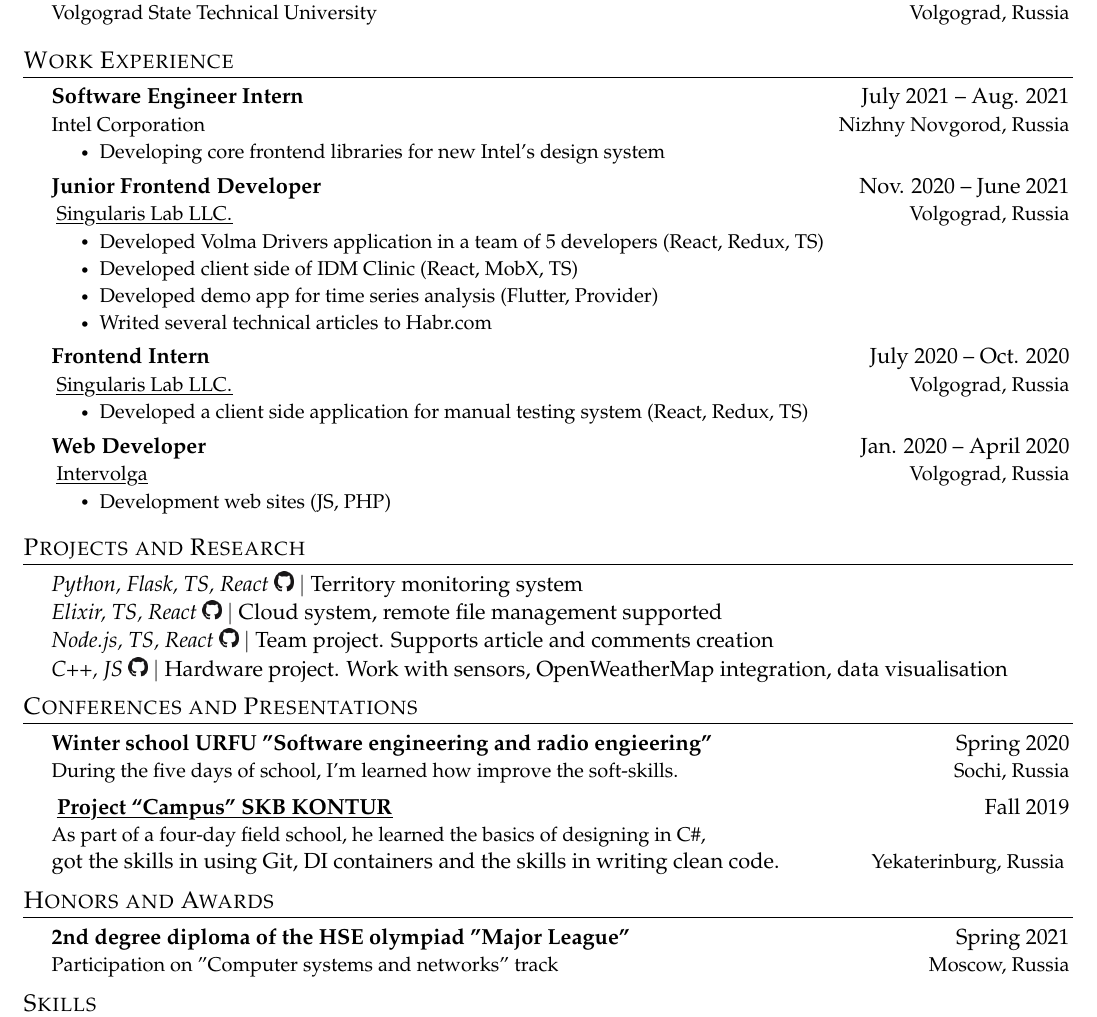
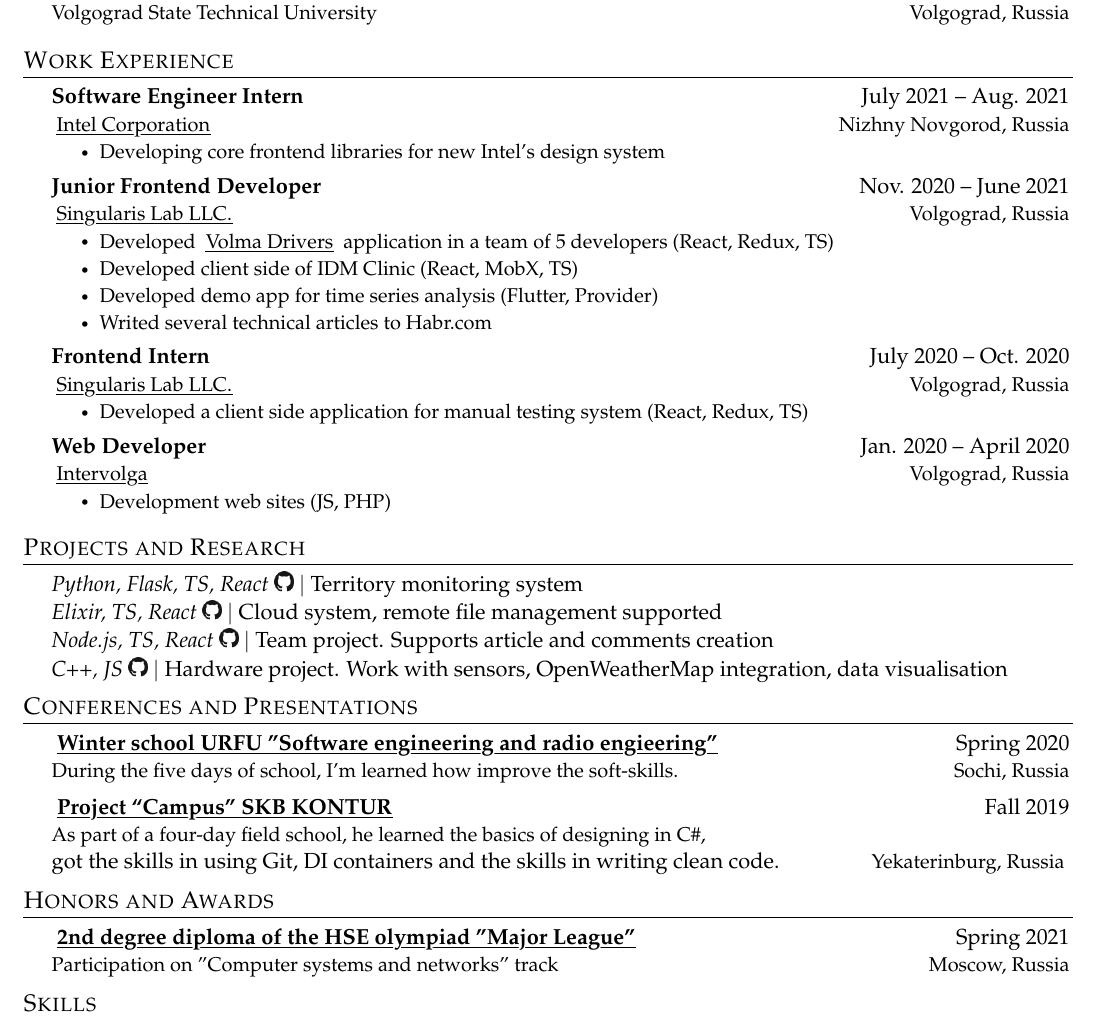
Before and after one commit to Sapfir0/CV, a LaTeX CV (src/CV.tex): part of the page, cut so that both start at the same text. Compiled offline with pdfLaTeX.

Commit message:
Added more links

```diff
--- a/src/CV.tex
+++ b/src/CV.tex
@@ -154,7 +154,7 @@
   \CVSubHeadingListStart
     \CVSubheading
       {Software Engineer Intern}{July 2021 -- Aug. 2021}
-      {Intel Corporation}{Nizhny Novgorod, Russia}
+      {\link{http://summer.russia-students.ru/}{Intel Corporation}}{Nizhny Novgorod, Russia}
     \CVItemListStart
       \CVItem{Developing core frontend libraries for new Intel's design system}
     \CVItemListEnd
@@ -163,7 +163,7 @@
       {Junior Frontend Developer}{Nov. 2020 -- June 2021}
       {\link{https://www.singularis-lab.com/}{Singularis Lab LLC.}}{Volgograd, Russia}
     \CVItemListStart
-      \CVItem{Developed Volma Drivers application in a team of 5 developers (React, Redux, TS)}
+      \CVItem{Developed \link{https://www.singularis-lab.com/ru/project/volma-portal.html}{Volma Drivers} application in a team of 5 developers (React, Redux, TS)}
       \CVItem{Developed client side of IDM Clinic (React, MobX, TS)}
       \CVItem{Developed demo app for time series analysis (Flutter, Provider)}
       \CVItem{Writed several technical articles to Habr.com}
@@ -204,7 +204,7 @@
 \section{Conferences and Presentations}
   \CVSubHeadingListStart
     \CVSubheading
-      {Winter school URFU "Software engineering and radio engieering"}{Spring 2020}
+      {\link{https://yandex.ru/profi/school/soft_radio}{Winter school URFU "Software engineering and radio engieering"}}{Spring 2020}
       {During the five days of school, I’m learned how improve the soft-skills. }{Sochi, Russia}
     \CVSubheading
       {\link{https://kontur.ru/education/programs/kampus/2020}{Project “Campus” SKB KONTUR} }{Fall 2019}
@@ -216,7 +216,7 @@
 \section{Honors and Awards}
   \CVSubHeadingListStart
     \CVSubheading
-      {2nd degree diploma of the HSE olympiad "Major League"}{Spring 2021}
+      {\link{https://olymp.hse.ru/ma/}{2nd degree diploma of the HSE olympiad "Major League"}}{Spring 2021}
       {Participation on "Computer systems and networks" track}{Moscow, Russia}
   \CVSubHeadingListEnd
 
```
